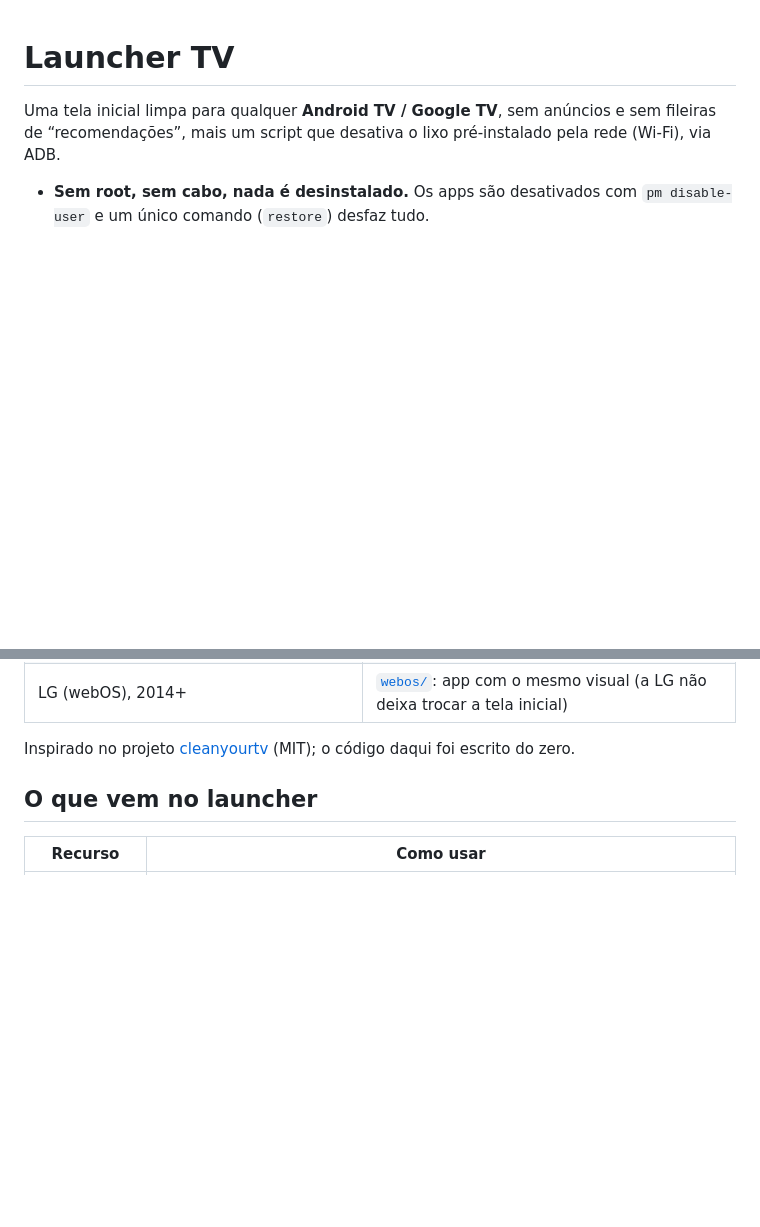
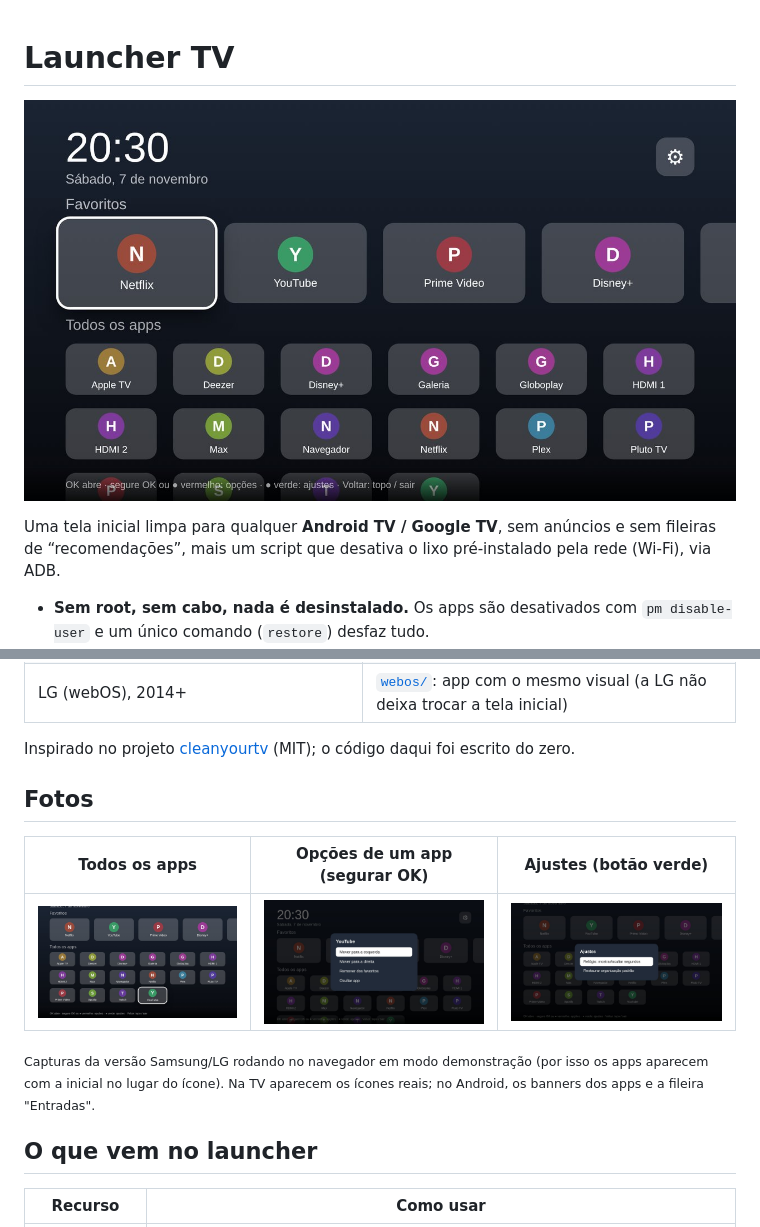
Before and after one commit to cadorio/launcher-tv, a Markdown page: README.md, 2 parts joined by grey strips. Rendered like a GitHub page; pictures changed too: docs/screenshots/apps.jpg (added), docs/screenshots/home.jpg (added), docs/screenshots/options.jpg (added); blank space fills up the shorter version.

Commit message:
Add screenshots to the READMEs
Captured from the shared web UI in demo mode (fixed clock, 1920x1080,
saved at 1280x720): home, all apps, app options and settings.

Co-Authored-By: Claude Opus 5.5 <noreply@anthropic.com>
Claude-Session: https://claude.ai/code/session_01JhikhGyCiFLQjtjTosgPME

```diff
--- a/README.md
+++ b/README.md
@@ -1,4 +1,6 @@
 # Launcher TV
+
+![Tela inicial do Launcher TV: relógio, fileira de favoritos e grade com todos os apps](docs/screenshots/home.jpg)
 
 Uma tela inicial limpa para qualquer **Android TV / Google TV**, sem anúncios e sem fileiras de
 “recomendações”, mais um script que desativa o lixo pré-instalado pela rede (Wi-Fi), via ADB.
@@ -18,6 +20,16 @@ Uma tela inicial limpa para qualquer **Android TV / Google TV**, sem anúncios e
 
 Inspirado no projeto [cleanyourtv](https://github.com/Gathin23/cleanyourtv) (MIT); o código
 daqui foi escrito do zero.
+
+## Fotos
+
+| Todos os apps | Opções de um app (segurar OK) | Ajustes (botão verde) |
+|---|---|---|
+| ![Grade com todos os apps e o item em foco ampliado](docs/screenshots/apps.jpg) | ![Menu com mover, remover dos favoritos e ocultar](docs/screenshots/options.jpg) | ![Menu de ajustes do launcher](docs/screenshots/settings.jpg) |
+
+<sub>Capturas da versão Samsung/LG rodando no navegador em modo demonstração (por isso os apps
+aparecem com a inicial no lugar do ícone). Na TV aparecem os ícones reais; no Android, os banners
+dos apps e a fileira "Entradas".</sub>
 
 ## O que vem no launcher
 
```
Also changed, not shown: tizen/README.md (+2 -0 lines), webos/README.md (+2 -0 lines).
